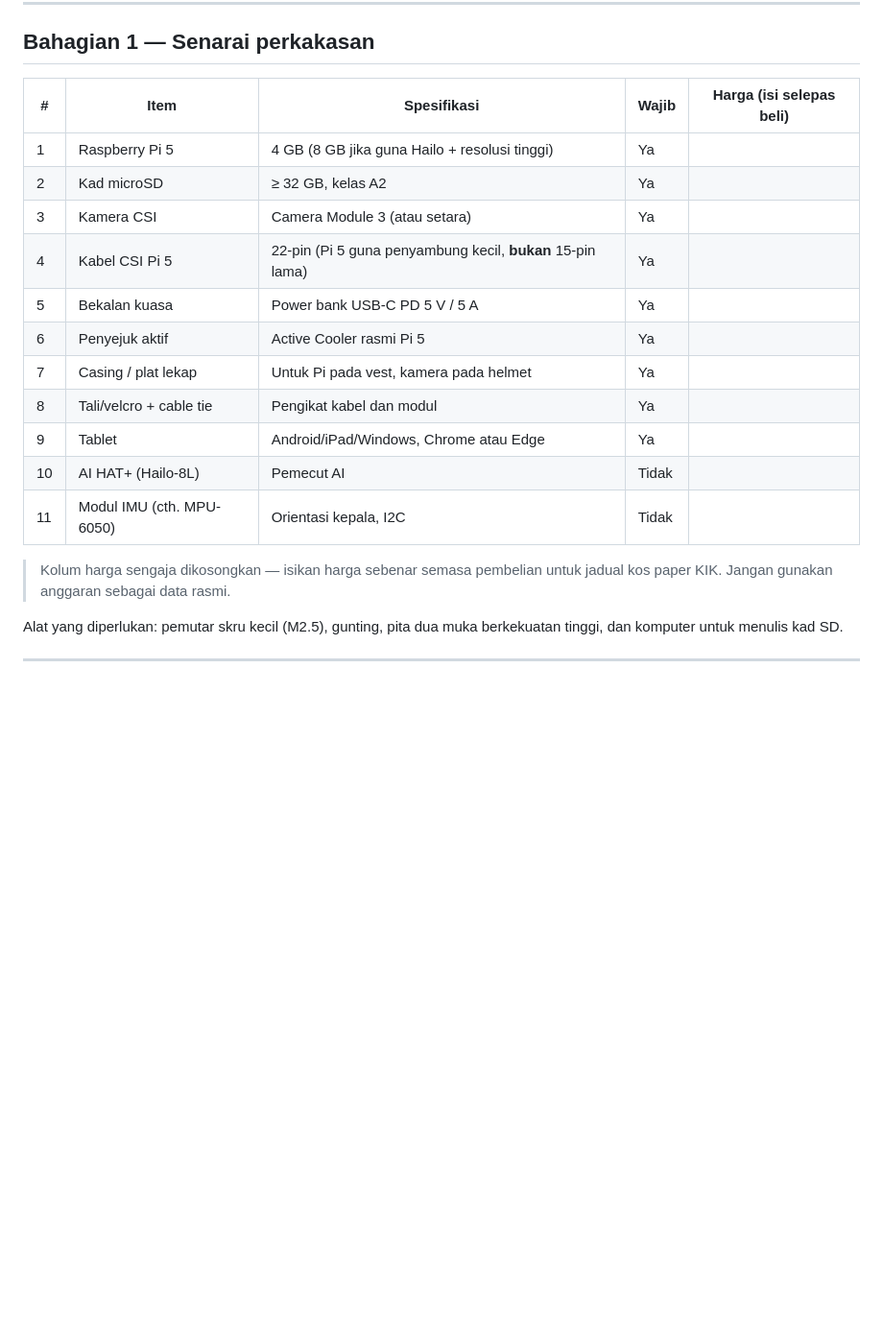
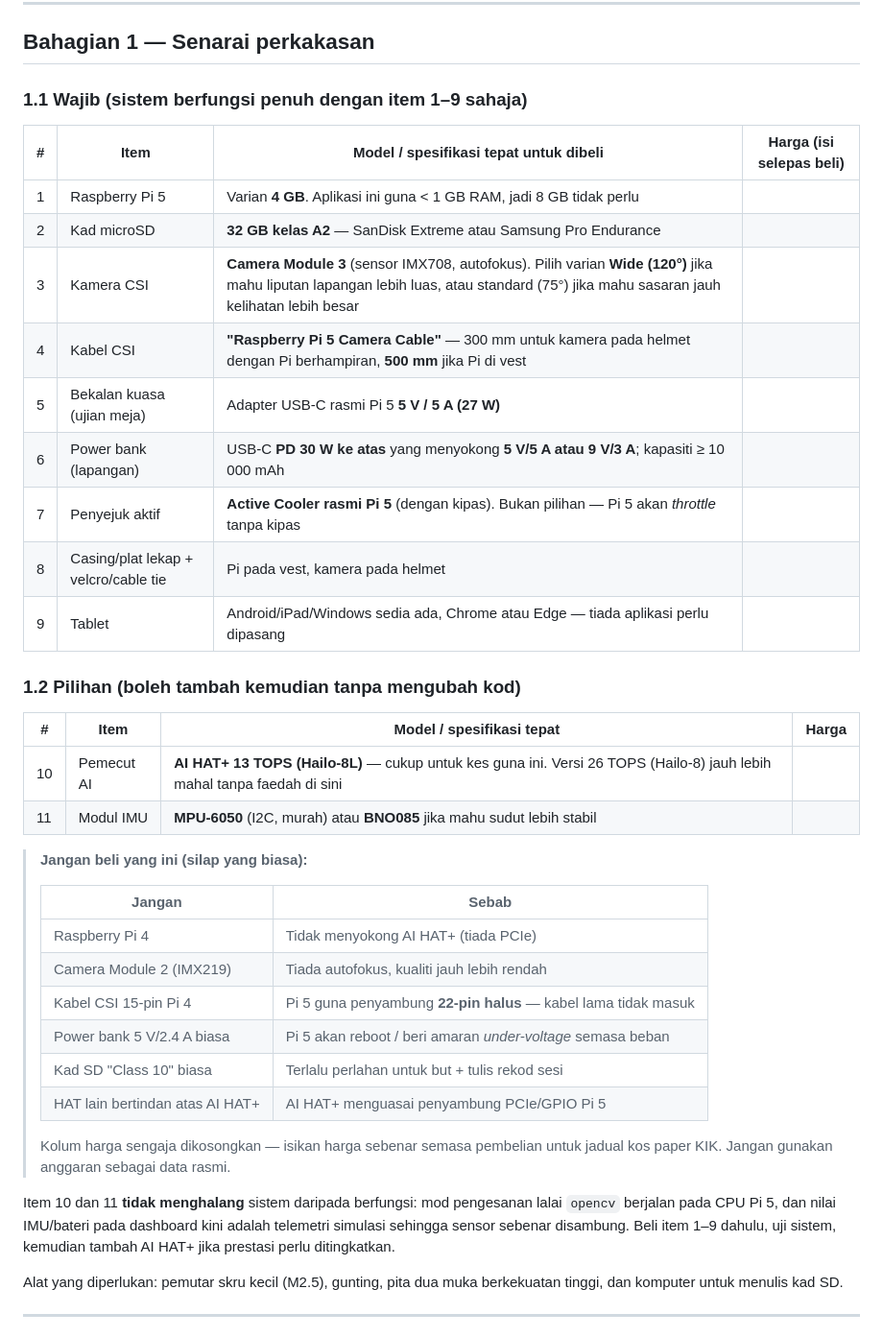
Before and after one commit to albakri3008092/ATOVCD, a Markdown page: docs/PANDUAN_LENGKAP.md, the part around the change. Shown at 96% size. Drawn GitHub-style; blank space fills up the shorter version.

Commit message:
Name the exact parts to buy and the ones that will not work
Co-Authored-By: ALBAKRI HABIB <albakri8092@gmail.com>

```diff
--- a/docs/PANDUAN_LENGKAP.md
+++ b/docs/PANDUAN_LENGKAP.md
@@ -41,22 +41,45 @@ Prinsip reka bentuk:
 
 ## Bahagian 1 — Senarai perkakasan
 
-| # | Item | Spesifikasi | Wajib | Harga (isi selepas beli) |
-|---|---|---|---|---|
-| 1 | Raspberry Pi 5 | 4 GB (8 GB jika guna Hailo + resolusi tinggi) | Ya | |
-| 2 | Kad microSD | ≥ 32 GB, kelas A2 | Ya | |
-| 3 | Kamera CSI | Camera Module 3 (atau setara) | Ya | |
-| 4 | Kabel CSI Pi 5 | 22-pin (Pi 5 guna penyambung kecil, **bukan** 15-pin lama) | Ya | |
-| 5 | Bekalan kuasa | Power bank USB-C PD 5 V / 5 A | Ya | |
-| 6 | Penyejuk aktif | Active Cooler rasmi Pi 5 | Ya | |
-| 7 | Casing / plat lekap | Untuk Pi pada vest, kamera pada helmet | Ya | |
-| 8 | Tali/velcro + cable tie | Pengikat kabel dan modul | Ya | |
-| 9 | Tablet | Android/iPad/Windows, Chrome atau Edge | Ya | |
-| 10 | AI HAT+ (Hailo-8L) | Pemecut AI | Tidak | |
-| 11 | Modul IMU (cth. MPU-6050) | Orientasi kepala, I2C | Tidak | |
+### 1.1 Wajib (sistem berfungsi penuh dengan item 1–9 sahaja)
 
+| # | Item | Model / spesifikasi tepat untuk dibeli | Harga (isi selepas beli) |
+|---|---|---|---|
+| 1 | Raspberry Pi 5 | Varian **4 GB**. Aplikasi ini guna < 1 GB RAM, jadi 8 GB tidak perlu | |
+| 2 | Kad microSD | **32 GB kelas A2** — SanDisk Extreme atau Samsung Pro Endurance | |
+| 3 | Kamera CSI | **Camera Module 3** (sensor IMX708, autofokus). Pilih varian **Wide (120°)** jika mahu liputan lapangan lebih luas, atau standard (75°) jika mahu sasaran jauh kelihatan lebih besar | |
+| 4 | Kabel CSI | **"Raspberry Pi 5 Camera Cable"** — 300 mm untuk kamera pada helmet dengan Pi berhampiran, **500 mm** jika Pi di vest | |
+| 5 | Bekalan kuasa (ujian meja) | Adapter USB-C rasmi Pi 5 **5 V / 5 A (27 W)** | |
+| 6 | Power bank (lapangan) | USB-C **PD 30 W ke atas** yang menyokong **5 V/5 A atau 9 V/3 A**; kapasiti ≥ 10 000 mAh | |
+| 7 | Penyejuk aktif | **Active Cooler rasmi Pi 5** (dengan kipas). Bukan pilihan — Pi 5 akan *throttle* tanpa kipas | |
+| 8 | Casing/plat lekap + velcro/cable tie | Pi pada vest, kamera pada helmet | |
+| 9 | Tablet | Android/iPad/Windows sedia ada, Chrome atau Edge — tiada aplikasi perlu dipasang | |
+
+### 1.2 Pilihan (boleh tambah kemudian tanpa mengubah kod)
+
+| # | Item | Model / spesifikasi tepat | Harga |
+|---|---|---|---|
+| 10 | Pemecut AI | **AI HAT+ 13 TOPS (Hailo-8L)** — cukup untuk kes guna ini. Versi 26 TOPS (Hailo-8) jauh lebih mahal tanpa faedah di sini | |
+| 11 | Modul IMU | **MPU-6050** (I2C, murah) atau **BNO085** jika mahu sudut lebih stabil | |
+
+> **Jangan beli yang ini (silap yang biasa):**
+>
+> | Jangan | Sebab |
+> |---|---|
+> | Raspberry Pi 4 | Tidak menyokong AI HAT+ (tiada PCIe) |
+> | Camera Module 2 (IMX219) | Tiada autofokus, kualiti jauh lebih rendah |
+> | Kabel CSI 15-pin Pi 4 | Pi 5 guna penyambung **22-pin halus** — kabel lama tidak masuk |
+> | Power bank 5 V/2.4 A biasa | Pi 5 akan reboot / beri amaran *under-voltage* semasa beban |
+> | Kad SD "Class 10" biasa | Terlalu perlahan untuk but + tulis rekod sesi |
+> | HAT lain bertindan atas AI HAT+ | AI HAT+ menguasai penyambung PCIe/GPIO Pi 5 |
+>
 > Kolum harga sengaja dikosongkan — isikan harga sebenar semasa pembelian untuk
 > jadual kos paper KIK. Jangan gunakan anggaran sebagai data rasmi.
+
+Item 10 dan 11 **tidak menghalang** sistem daripada berfungsi: mod pengesanan
+lalai `opencv` berjalan pada CPU Pi 5, dan nilai IMU/bateri pada dashboard kini
+adalah telemetri simulasi sehingga sensor sebenar disambung. Beli item 1–9
+dahulu, uji sistem, kemudian tambah AI HAT+ jika prestasi perlu ditingkatkan.
 
 Alat yang diperlukan: pemutar skru kecil (M2.5), gunting, pita dua muka
 berkekuatan tinggi, dan komputer untuk menulis kad SD.
```
